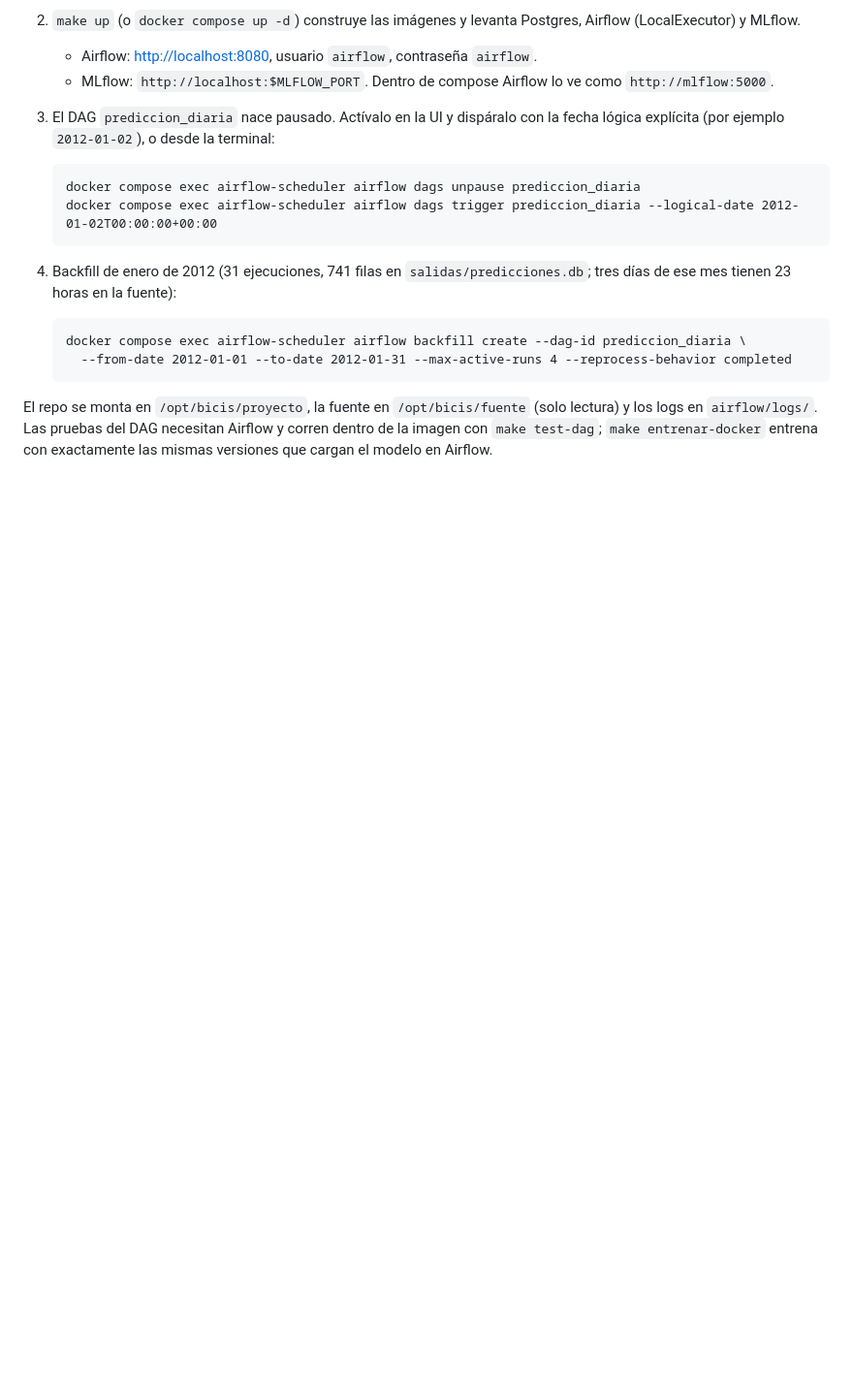
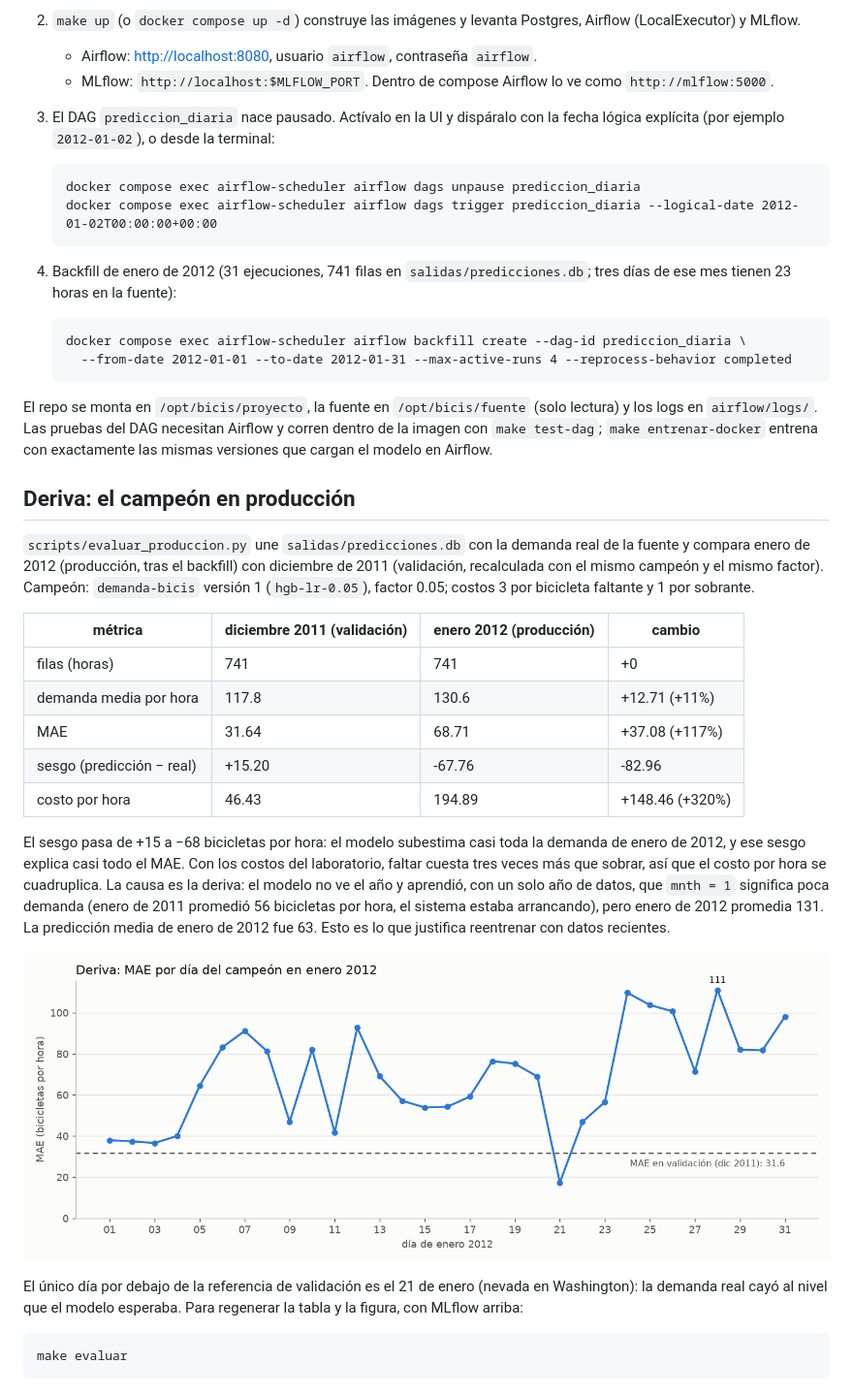
Before and after one commit to MJWunderlich/demanda-bicis, a Markdown page: README.md, the part around the change. Shown at 97% size. GitHub-like rendering; pictures changed too: docs/capturas/deriva_enero_2012.png (added); blank space fills up the shorter version.

````diff
--- a/README.md
+++ b/README.md
@@ -35,3 +35,25 @@ El archivo tiene 17,379 filas, del 2011-01-01 al 2012-12-31.
    ```
 
 El repo se monta en `/opt/bicis/proyecto`, la fuente en `/opt/bicis/fuente` (solo lectura) y los logs en `airflow/logs/`. Las pruebas del DAG necesitan Airflow y corren dentro de la imagen con `make test-dag`; `make entrenar-docker` entrena con exactamente las mismas versiones que cargan el modelo en Airflow.
+
+## Deriva: el campeón en producción
+
+`scripts/evaluar_produccion.py` une `salidas/predicciones.db` con la demanda real de la fuente y compara enero de 2012 (producción, tras el backfill) con diciembre de 2011 (validación, recalculada con el mismo campeón y el mismo factor). Campeón: `demanda-bicis` versión 1 (`hgb-lr-0.05`), factor 0.05; costos 3 por bicicleta faltante y 1 por sobrante.
+
+| métrica | diciembre 2011 (validación) | enero 2012 (producción) | cambio |
+|---|---|---|---|
+| filas (horas) | 741 | 741 | +0 |
+| demanda media por hora | 117.8 | 130.6 | +12.71 (+11%) |
+| MAE | 31.64 | 68.71 | +37.08 (+117%) |
+| sesgo (predicción − real) | +15.20 | -67.76 | -82.96 |
+| costo por hora | 46.43 | 194.89 | +148.46 (+320%) |
+
+El sesgo pasa de +15 a −68 bicicletas por hora: el modelo subestima casi toda la demanda de enero de 2012, y ese sesgo explica casi todo el MAE. Con los costos del laboratorio, faltar cuesta tres veces más que sobrar, así que el costo por hora se cuadruplica. La causa es la deriva: el modelo no ve el año y aprendió, con un solo año de datos, que `mnth = 1` significa poca demanda (enero de 2011 promedió 56 bicicletas por hora, el sistema estaba arrancando), pero enero de 2012 promedia 131. La predicción media de enero de 2012 fue 63. Esto es lo que justifica reentrenar con datos recientes.
+
+![MAE por día en enero de 2012](docs/capturas/deriva_enero_2012.png)
+
+El único día por debajo de la referencia de validación es el 21 de enero (nevada en Washington): la demanda real cayó al nivel que el modelo esperaba. Para regenerar la tabla y la figura, con MLflow arriba:
+
+```
+make evaluar
+```
````
Also changed, not shown: docs/deriva_enero_2012.md (added, +9 -0 lines), 3 other files.
